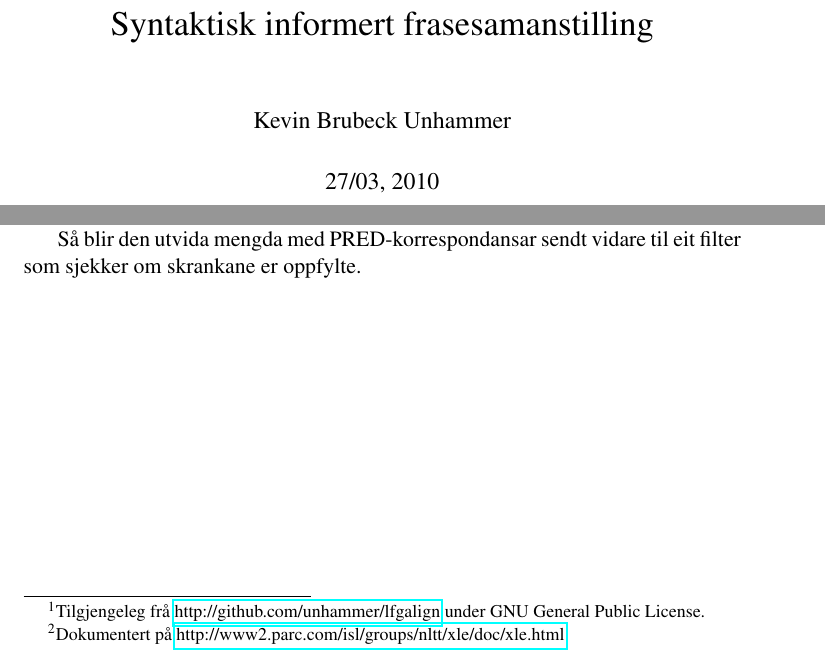
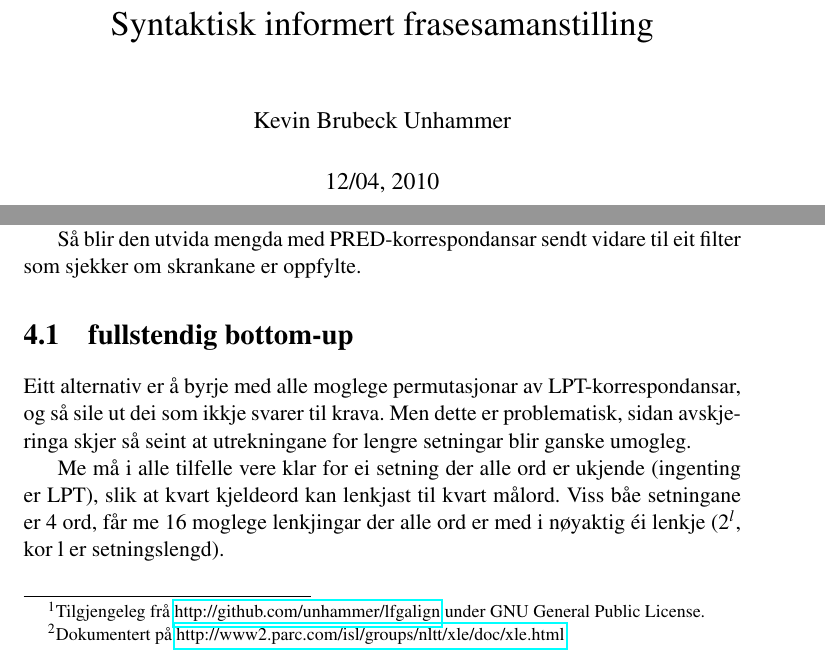
Before and after one commit to unhammer/lfgalign, a LaTeX thesis (thesis/lfgalign.tex): two parts of pages 1 and 29 of 33, joined at a grey line, cut so that both start at the same text. The pictures show the PDF file thesis/lfgalign.pdf that the author committed with the source.

Commit message:
fullstendig mapfilter går ikkje..

```diff
--- a/thesis/lfgalign.tex
+++ b/thesis/lfgalign.tex
@@ -35,7 +35,7 @@
 
 \title{Syntaktisk informert frasesamanstilling }
 \author{Kevin Brubeck Unhammer}
-\date{27/03, 2010}
+\date{12/04, 2010}
 
 \begin{document}
 
@@ -1281,6 +1281,18 @@ er: PRED til (X)COMP-dotter, ADJUNCT, \ldots{}.
 Så blir den utvida mengda med PRED-korrespondansar sendt vidare til
 eit filter som sjekker om skrankane er oppfylte.
 
+\section{fullstendig bottom-up}
+\label{sec-4.1}
+
+Eitt alternativ er å byrje med alle moglege permutasjonar av
+LPT-korrespondansar, og så sile ut dei som ikkje svarer til krava. Men
+dette er problematisk, sidan avskjeringa skjer så seint at
+utrekningane for lengre setningar blir ganske umogleg.
+
+Me må i alle tilfelle vere klar for ei setning der alle ord er ukjende
+(ingenting er LPT), slik at kvart kjeldeord kan lenkjast til kvart
+målord. Viss båe setningane er 4 ord, får me 16 moglege lenkjingar der
+alle ord er med i nøyaktig éi lenkje (2$^l$, kor l er setningslengd).
 \chapter{Resultat av å automatisk samanstille norske og georgiske setningar}
 \label{sec-5}
 
```
Also changed, not shown: thesis/lfgalign.pdf, thesis/lfgalign.tex (2 more changed lines), 1 other file.
